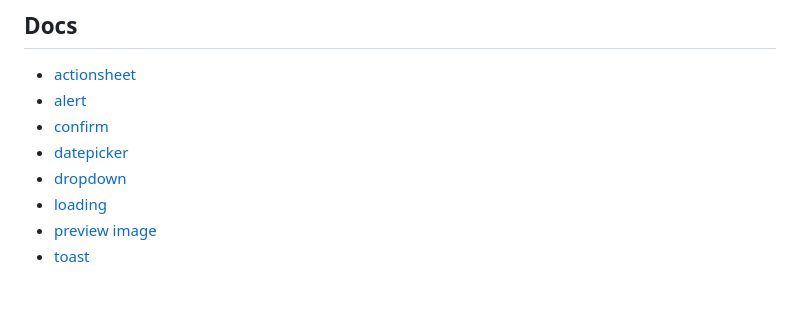
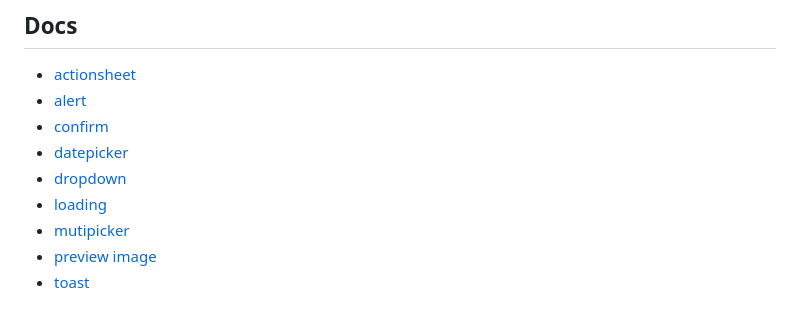
Before and after one commit to pf12345/dingtalkweui, a Markdown page: README.md, the part around the change. GitHub-like rendering.

Commit message:
add mutipicker component

```diff
--- a/README.md
+++ b/README.md
@@ -11,6 +11,7 @@
 - [datepicker](docs/datepicker.md)
 - [dropdown](docs/dropdown.md)
 - [loading](docs/loading.md)
+- [mutipicker](docs/mutipicker.md)
 - [preview image](docs/previewImage.md)
 - [toast](docs/toast.md)
 
```
Also changed, not shown: docs/mutipicker.md (added, +88 -0 lines), docs/images/mutipicker_dingtalk.jpeg (added), docs/images/mutipicker_weui.jpeg (added), 5 other files.
